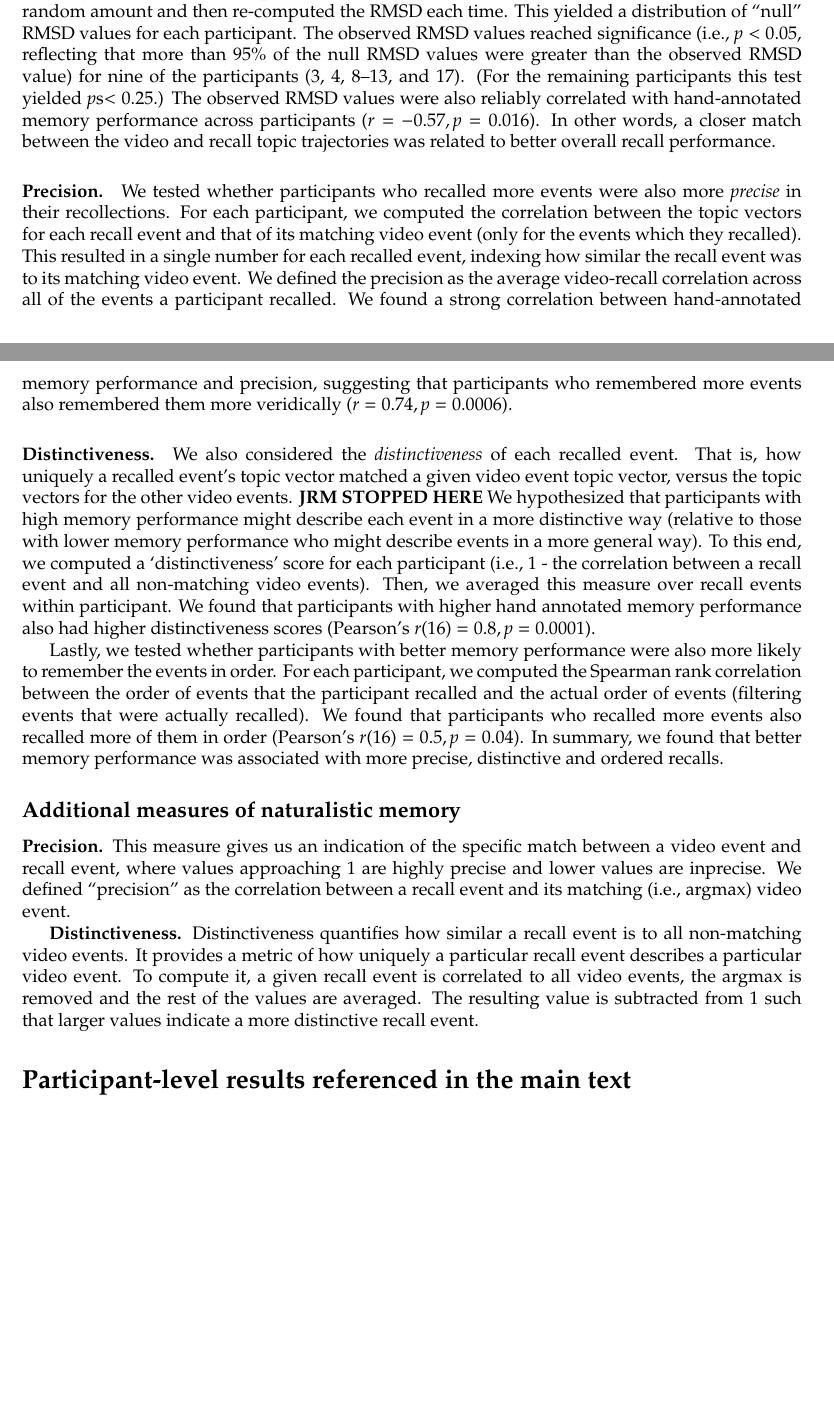
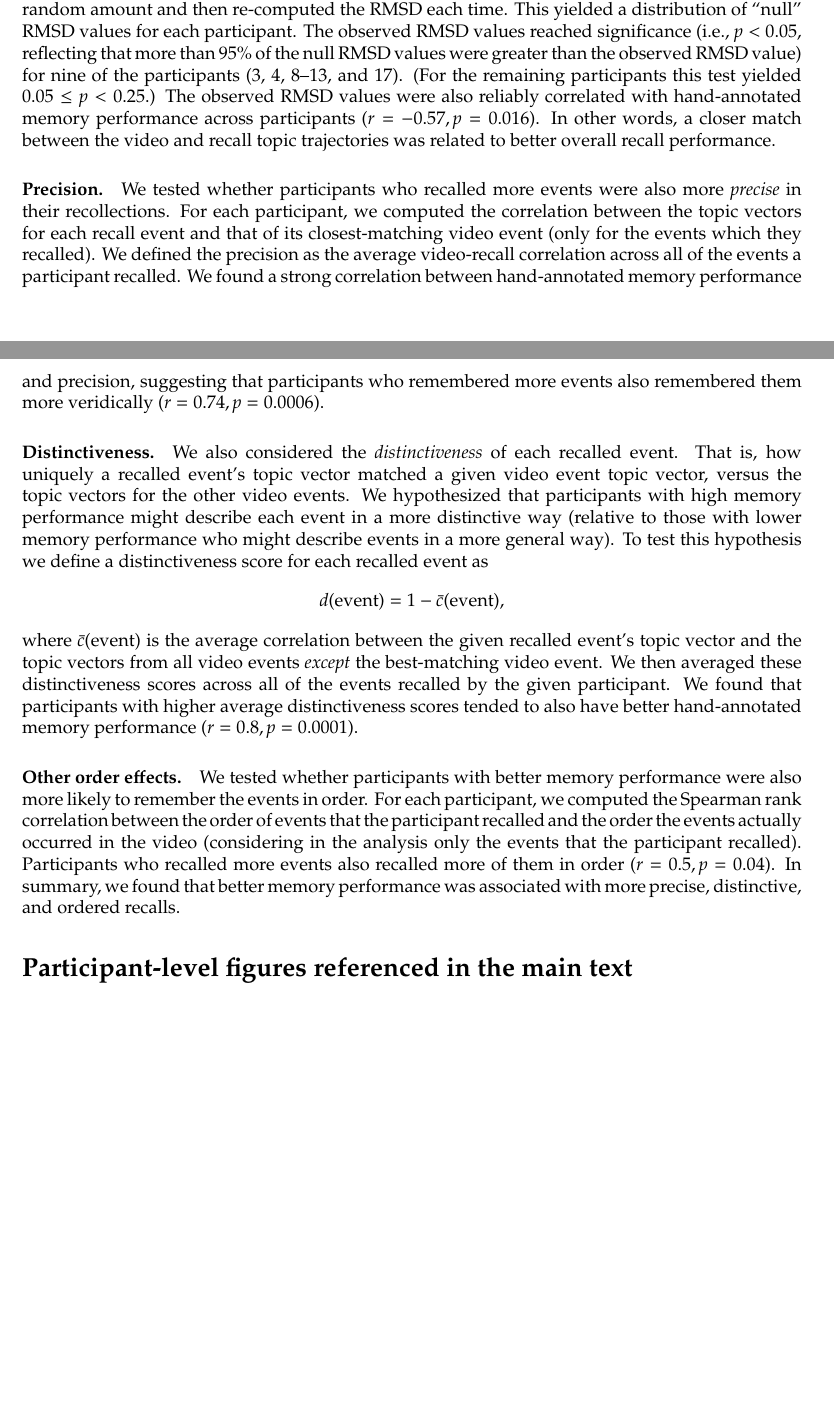
Before and after one commit to ContextLab/sherlock-topic-model-paper, a LaTeX document (paper/supplemental_materials.tex): two parts of pages 6 and 7 of 9 before the commit and two parts of pages 6 and 7 of 10 after it, joined at a grey line, cut so that both start at the same text, the shorter picture padded with empty space. Compiled offline with pdfLaTeX; a missing bibliography style is replaced by a similar one.

Commit message:
finished draft of supplemental materials

```diff
--- a/paper/supplemental_materials.tex
+++ b/paper/supplemental_materials.tex
@@ -108,29 +108,27 @@ As described below, we next considered three more naunced measures of the memory
 
 
 \subsection*{Additional measures of naturalistic memory}
-To quantify the similarity between the video topic trajectory and individual recall topic trajectories, we considered several novel metrics.  First, we tested whether each participant's recall trajectory matched the video trajectory in a general sense. For each participant we filtered the video trajectory to only include the events that the participant remembered.  We then computed the root mean squared difference (RMSD) between the remaining video events and the (closest-matching) recalled events.  For example, if the topic vectors for a participant's recall event topic vectors matched the corresponding video event topic vectors exactly (and in order), the expected RMSD for those events would be 0.  However, if the participant's recall events did not perfectly match the video events, or if they were out of order, then the RMSD would be greater than 0.  To assess the significance of the match between the video and recall trajectories, we carried out a permutation procedure whereby, for each of 10000 repetitions, we circularly shifted the recall trajectories (in time) by a random amount and then re-computed the RMSD each time.  This yielded a distribution of ``null'' RMSD values for each participant.  The observed RMSD values reached significance (i.e., $p < 0.05$, reflecting that more than 95\% of the null RMSD values were greater than the observed RMSD value) for nine of the participants (3, 4, 8--13, and 17).  (For the remaining participants this test yielded $p$s$ < 0.25$.)  The observed RMSD values were also reliably correlated with hand-annotated memory performance across participants ($r = -0.57, p = 0.016$).  In other words, a closer match between the video and recall topic trajectories was related to better overall recall performance.
+To quantify the similarity between the video topic trajectory and individual recall topic trajectories, we considered several novel metrics.  First, we tested whether each participant's recall trajectory matched the video trajectory in a general sense. For each participant we filtered the video trajectory to only include the events that the participant remembered.  We then computed the root mean squared difference (RMSD) between the remaining video events and the (closest-matching) recalled events.  For example, if the topic vectors for a participant's recall event topic vectors matched the corresponding video event topic vectors exactly (and in order), the expected RMSD for those events would be 0.  However, if the participant's recall events did not perfectly match the video events, or if they were out of order, then the RMSD would be greater than 0.  To assess the significance of the match between the video and recall trajectories, we carried out a permutation procedure whereby, for each of 10000 repetitions, we circularly shifted the recall trajectories (in time) by a random amount and then re-computed the RMSD each time.  This yielded a distribution of ``null'' RMSD values for each participant.  The observed RMSD values reached significance (i.e., $p < 0.05$, reflecting that more than 95\% of the null RMSD values were greater than the observed RMSD value) for nine of the participants (3, 4, 8--13, and 17).  (For the remaining participants this test yielded $0.05 \leq p < 0.25$.)  The observed RMSD values were also reliably correlated with hand-annotated memory performance across participants ($r = -0.57, p = 0.016$).  In other words, a closer match between the video and recall topic trajectories was related to better overall recall performance.
 
 \paragraph*{Precision.}
-We tested whether participants who recalled more events were also more \textit{precise} in their recollections. For each participant, we computed the correlation between the topic vectors for each recall event and that of its matching video event (only for the events which they recalled). This resulted in a single number for each recalled event,  indexing how similar the recall event was to its matching video event.  We defined the precision as the average video-recall correlation across all of the events a participant recalled.  We found a strong correlation between hand-annotated memory performance and precision, suggesting that participants who remembered more events also remembered them more veridically ($r= 0.74, p = 0.0006$).
+We tested whether participants who recalled more events were also more \textit{precise} in their recollections. For each participant, we computed the correlation between the topic vectors for each recall event and that of its closest-matching video event (only for the events which they recalled). We defined the precision as the average video-recall correlation across all of the events a participant recalled.  We found a strong correlation between hand-annotated memory performance and precision, suggesting that participants who remembered more events also remembered them more veridically ($r = 0.74, p = 0.0006$).
 
 
 
 \paragraph*{Distinctiveness.}
-We also considered the \textit{distinctiveness} of each recalled event. That is, how uniquely a recalled event's topic vector matched a given video event topic vector, versus the topic vectors for the other video events.
-\textbf{JRM STOPPED HERE}
-We hypothesized that participants with high memory performance might describe each event in a more distinctive way (relative to those with lower memory performance who might describe events in a more general way). To this end, we computed a `distinctiveness' score for each participant (i.e., 1 - the correlation between a recall event and all non-matching video events).  Then, we averaged this measure over recall events within participant.  We found that participants with higher hand annotated memory performance also had higher distinctiveness scores (Pearson's $r(16) = 0.8, p = 0.0001$).
+We also considered the \textit{distinctiveness} of each recalled event. That is, how uniquely a recalled event's topic vector matched a given video event topic vector, versus the topic vectors for the other video events. We hypothesized that participants with high memory performance might describe each event in a more distinctive way (relative to those with lower memory performance who might describe events in a more general way).  To test this hypothesis we define a distinctiveness score for each recalled event as
+\[
+  d(\mathrm{event}) = 1 - \bar{c}(\mathrm{event}),
+\]
+where $\bar{c}(\mathrm{event})$ is the average correlation between the given recalled event's topic vector and the topic vectors from all video events \textit{except} the best-matching video event.  We then averaged these distinctiveness scores across all of the events recalled by the given participant.  We found that participants with higher average distinctiveness scores tended to also have better hand-annotated memory performance ($r = 0.8, p = 0.0001$).
 
-Lastly, we tested whether participants with better memory performance were also more likely to remember the events in order.  For each participant, we computed the Spearman rank correlation between the order of events that the participant recalled and the actual order of events (filtering events that were actually recalled).  We found that participants who recalled more events also recalled more of them in order (Pearson's $r(16) = 0.5, p = 0.04$). In summary, we found that better memory performance was associated with more precise, distinctive and ordered recalls.
-
-
-\subsection*{Additional measures of naturalistic memory}
-\textbf{Precision.} This measure gives us an indication of the specific match between a video event and recall event, where values approaching 1 are highly precise and lower values are inprecise.  We defined ``precision'' as the correlation between a recall event and its matching (i.e., argmax) video event.
-
-\textbf{Distinctiveness.} Distinctiveness quantifies how similar a recall event is to all non-matching video events.  It provides a metric of how uniquely a particular recall event describes a particular video event.  To compute it, a given recall event is correlated to all video events, the argmax is removed and the rest of the values are averaged. The resulting value is subtracted from 1 such that larger values indicate a more distinctive recall event.
+\paragraph*{Other order effects.}
+We tested whether participants with better memory performance were also more likely to remember the events in order.  For each participant, we computed the Spearman rank correlation between the order of events that the participant recalled and the order the events actually occurred in the video (considering in the analysis only the events that the participant recalled).  Participants who recalled more events also recalled more of them in order ($r = 0.5, p = 0.04$). In summary, we found that better memory performance was associated with more precise, distinctive, and ordered recalls.
 
 
 
-\section*{Participant-level results referenced in the main text}
+
+\section*{Participant-level figures referenced in the main text}
 
 % Supplemental materials
 
```
Also changed, not shown: paper/figs/feature_value.pdf, paper/figs/list_learning.pdf, paper/supplemental_materials.pdf, paper/supplemental_materials.tex (33 more changed lines).
